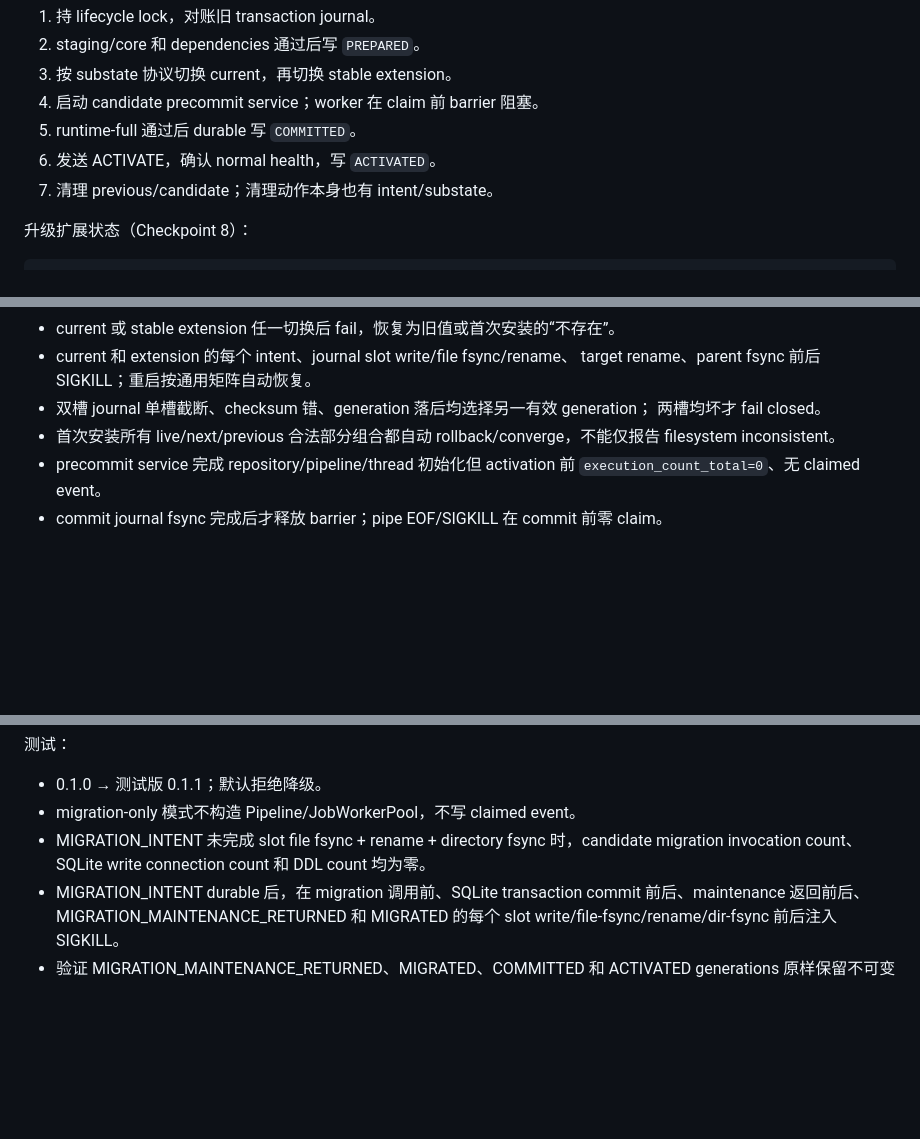
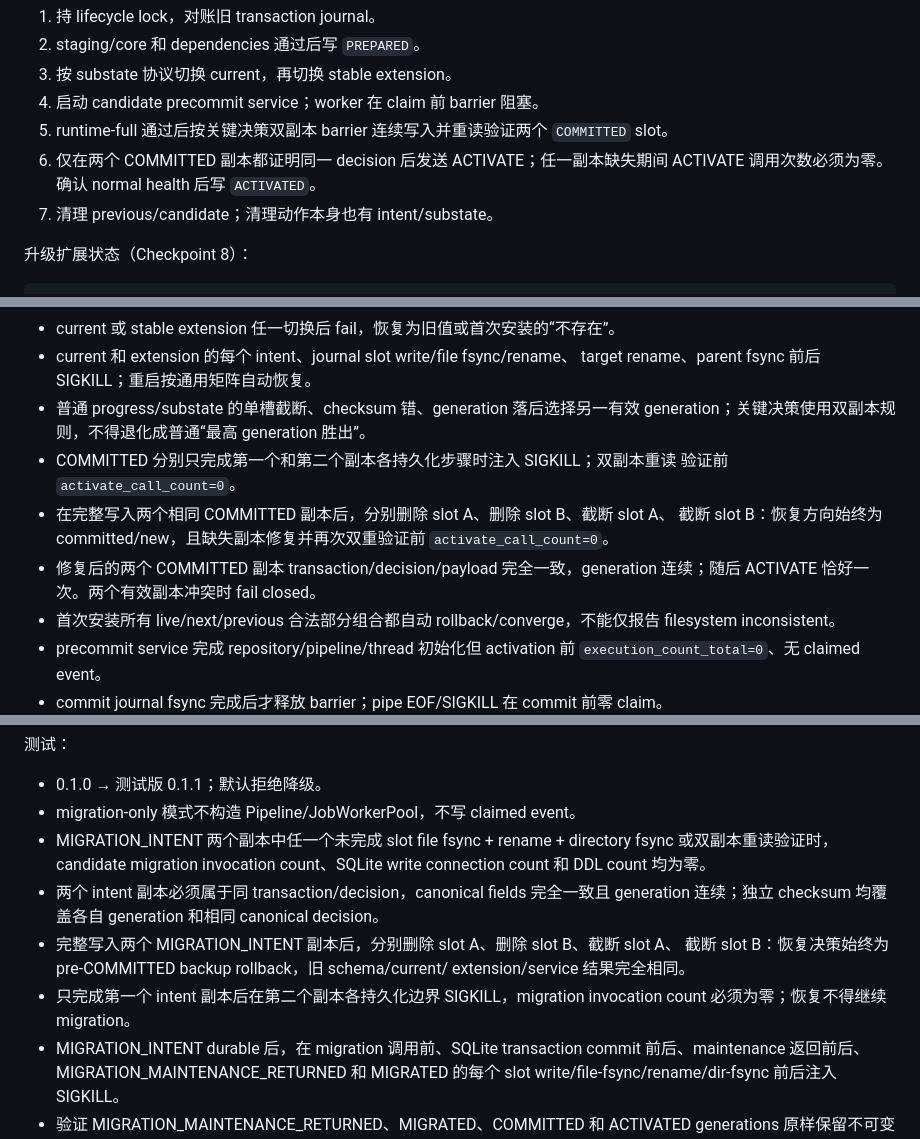
Before and after one commit to l1064181273-crypto/video-url-, a Markdown page: docs/PHASE-4-IMPLEMENTATION-PLAN.md, 3 parts joined by grey strips. Drawn GitHub-style; blank space fills up the shorter version.

```diff
--- a/docs/PHASE-4-IMPLEMENTATION-PLAN.md
+++ b/docs/PHASE-4-IMPLEMENTATION-PLAN.md
@@ -565,8 +594,10 @@ live/next/previous 同时存在等额外组合先按预期 identity 分类为 ol
 2. staging/core 和 dependencies 通过后写 `PREPARED`。
 3. 按 substate 协议切换 current，再切换 stable extension。
 4. 启动 candidate precommit service；worker 在 claim 前 barrier 阻塞。
-5. runtime-full 通过后 durable 写 `COMMITTED`。
-6. 发送 ACTIVATE，确认 normal health，写 `ACTIVATED`。
+5. runtime-full 通过后按关键决策双副本 barrier 连续写入并重读验证两个
+   `COMMITTED` slot。
+6. 仅在两个 COMMITTED 副本都证明同一 decision 后发送 ACTIVATE；任一副本缺失期间
+   ACTIVATE 调用次数必须为零。确认 normal health 后写 `ACTIVATED`。
 7. 清理 previous/candidate；清理动作本身也有 intent/substate。
 
 升级扩展状态（Checkpoint 8）：
@@ -1014,8 +1049,15 @@ Phase 4: supervise owned media processes
 - current 或 stable extension 任一切换后 fail，恢复为旧值或首次安装的“不存在”。
 - current 和 extension 的每个 intent、journal slot write/file fsync/rename、
   target rename、parent fsync 前后 SIGKILL；重启按通用矩阵自动恢复。
-- 双槽 journal 单槽截断、checksum 错、generation 落后均选择另一有效 generation；
-  两槽均坏才 fail closed。
+- 普通 progress/substate 的单槽截断、checksum 错、generation 落后选择另一有效
+  generation；关键决策使用双副本规则，不得退化成普通“最高 generation 胜出”。
+- COMMITTED 分别只完成第一个和第二个副本各持久化步骤时注入 SIGKILL；双副本重读
+  验证前 `activate_call_count=0`。
+- 在完整写入两个相同 COMMITTED 副本后，分别删除 slot A、删除 slot B、截断 slot A、
+  截断 slot B：恢复方向始终为 committed/new，且缺失副本修复并再次双重验证前
+  `activate_call_count=0`。
+- 修复后的两个 COMMITTED 副本 transaction/decision/payload 完全一致，generation
+  连续；随后 ACTIVATE 恰好一次。两个有效副本冲突时 fail closed。
 - 首次安装所有 live/next/previous 合法部分组合都自动 rollback/converge，不能仅报告
   filesystem inconsistent。
 - precommit service 完成 repository/pipeline/thread 初始化但 activation 前
@@ -1075,8 +1119,16 @@ Phase 4: publish and manage local services
 
 - 0.1.0 → 测试版 0.1.1；默认拒绝降级。
 - migration-only 模式不构造 Pipeline/JobWorkerPool，不写 claimed event。
-- MIGRATION_INTENT 未完成 slot file fsync + rename + directory fsync 时，candidate
-  migration invocation count、SQLite write connection count 和 DDL count 均为零。
+- MIGRATION_INTENT 两个副本中任一个未完成 slot file fsync + rename + directory
+  fsync 或双副本重读验证时，candidate migration invocation count、SQLite write
+  connection count 和 DDL count 均为零。
+- 两个 intent 副本必须属于同 transaction/decision，canonical fields 完全一致且
+  generation 连续；独立 checksum 均覆盖各自 generation 和相同 canonical decision。
+- 完整写入两个 MIGRATION_INTENT 副本后，分别删除 slot A、删除 slot B、截断 slot A、
+  截断 slot B：恢复决策始终为 pre-COMMITTED backup rollback，旧 schema/current/
+  extension/service 结果完全相同。
+- 只完成第一个 intent 副本后在第二个副本各持久化边界 SIGKILL，migration invocation
+  count 必须为零；恢复不得继续 migration。
 - MIGRATION_INTENT durable 后，在 migration 调用前、SQLite transaction commit
   前后、maintenance 返回前后、MIGRATION_MAINTENANCE_RETURNED 和 MIGRATED 的每个
   slot write/file-fsync/rename/dir-fsync 前后注入 SIGKILL。
```
Also changed, not shown: other parts of docs/PHASE-4-IMPLEMENTATION-PLAN.md (+55 -16 lines).
